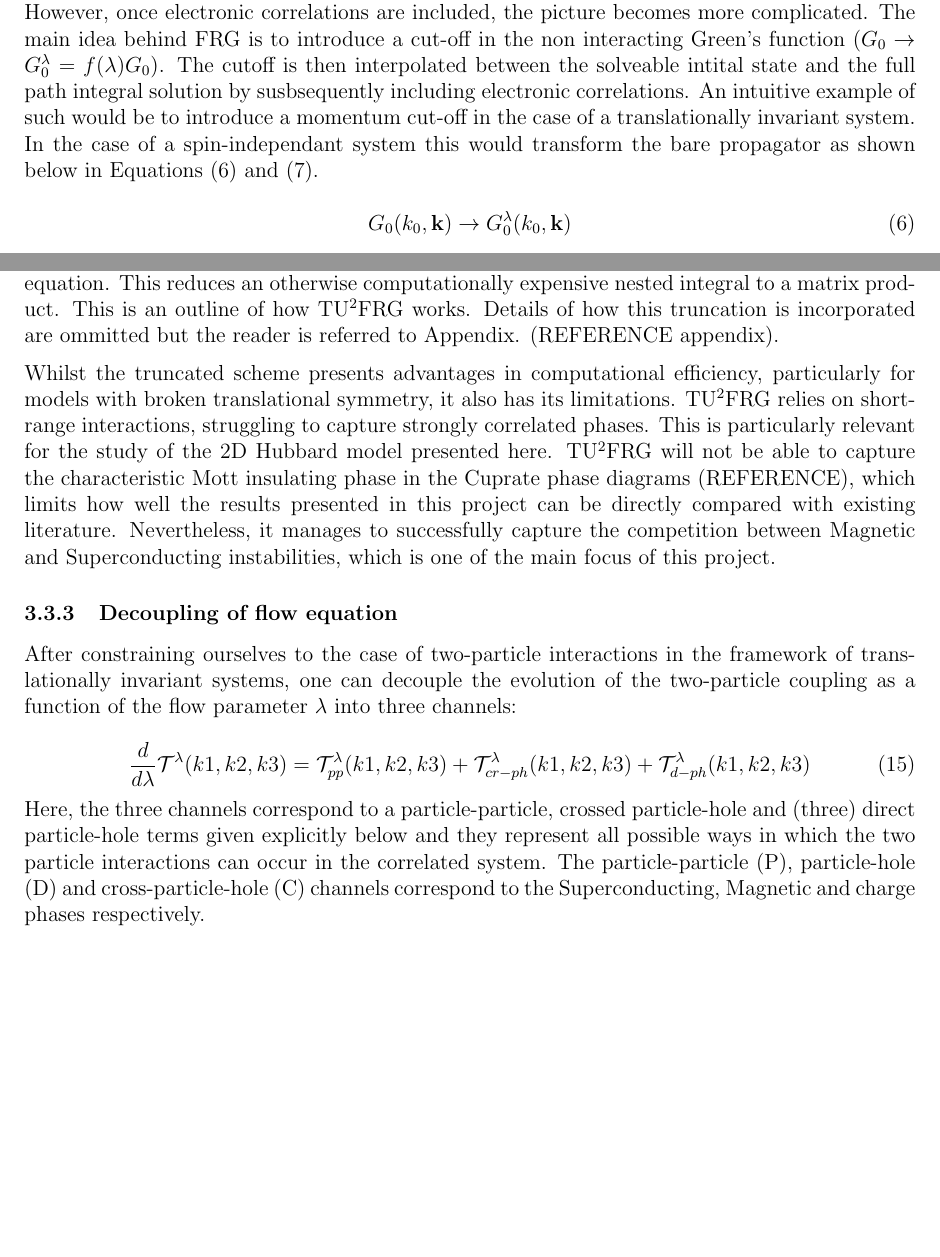
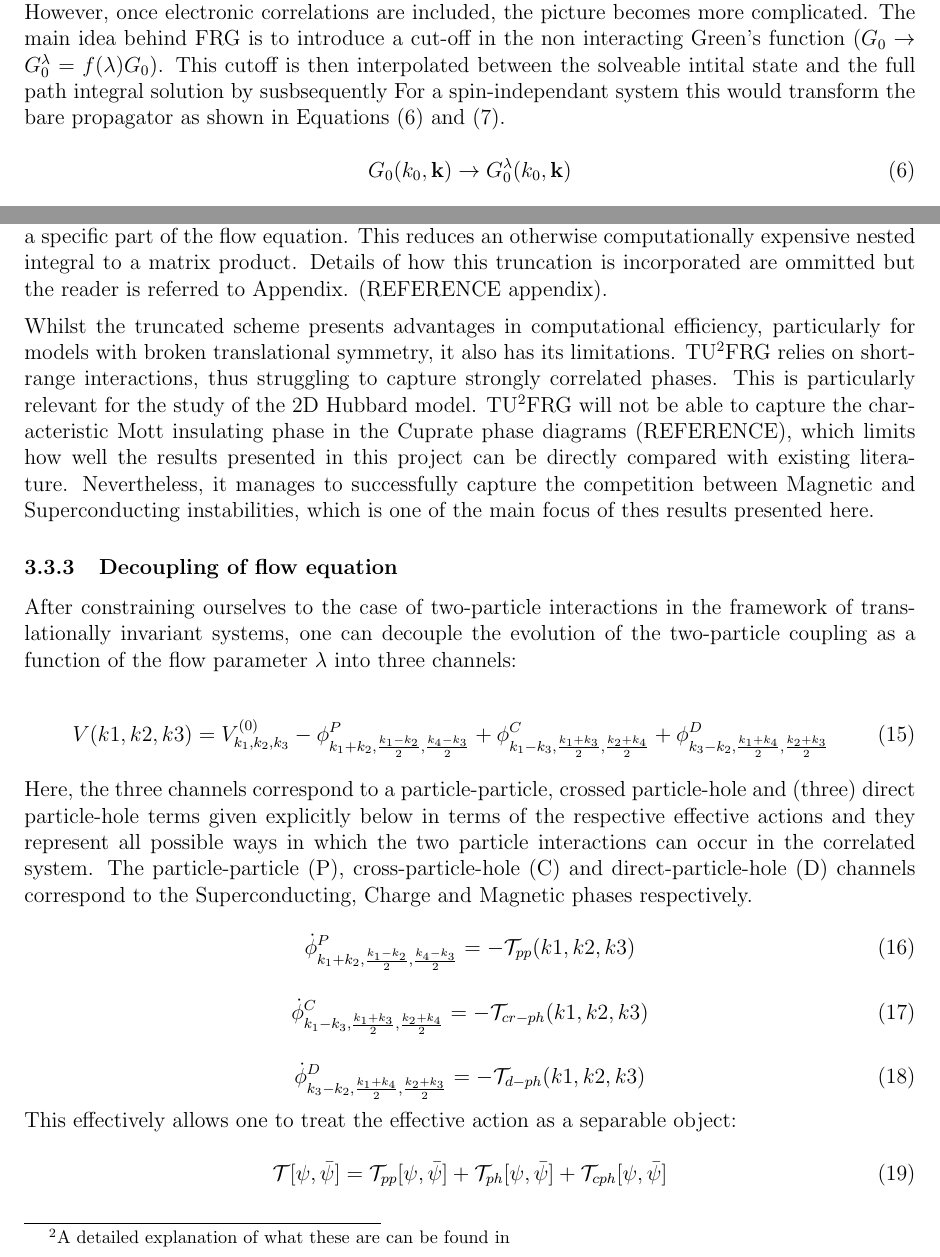
Before and after one commit to mariaramirez3/Masters_project_new, a LaTeX document (Writeup/FinalWriteup.tex): two parts of pages 5 and 7 of 15, joined at a grey line, cut so that both start at the same text, the shorter picture padded with empty space. Compiled offline with pdfLaTeX.

Commit message:
7th commit

```diff
--- a/Writeup/FinalWriteup.tex
+++ b/Writeup/FinalWriteup.tex
@@ -134,9 +134,8 @@ For quantum many-body problems, one works instead with partition functional, def
 \noindent Note that in the limiting case where $V=0$, the path integral in Eq.\ref{partition functional} is exactly solveable.
 However, once electronic correlations are included, the picture becomes more complicated.
 The main idea behind FRG is to introduce a cut-off in the non interacting Green's function ($G_0 \rightarrow G_0^{\lambda} = f(\lambda)G_0$).
-The cutoff is then interpolated between the solveable intital state and the full path integral solution by susbsequently including electronic correlations.
-An intuitive example of such would be to introduce a momentum cut-off in the case of a translationally invariant system. In the case of a spin-independant system this would transform the
-bare propagator as shown below in Equations (\ref{propagator transform 1}) and (\ref{propagator transform 2}).
+This cutoff is then interpolated between the solveable intital state and the full path integral solution by susbsequently For a spin-independant system this would transform the
+bare propagator as shown in Equations (\ref{propagator transform 1}) and (\ref{propagator transform 2}).
 
 \begin{equation} \label{propagator transform 1}
     G_0(k_0, \textbf{k}) \rightarrow G_0^{\lambda}(k_0, \textbf{k})
@@ -218,21 +217,39 @@ The main idea behind this is to find a new basis that, with a controlled loss of
 of the required elements in a compressed way. It can be shown (REFERENCE), that such a basis can be constructed and is
 well defined in the case where the calculation is constrained to terms U$^{2}$ \textit{(two-particle interactions)}.
-Partitions of unity are the introduced into a specific part of the flow equation. This reduces an otherwise computationally expensive nested integral to a matrix product.
-This is an outline of how TU$^2$FRG works. Details of how
-this truncation is incorporated are ommitted but the reader is referred to Appendix. (REFERENCE appendix).\par
+Partitions of unity \footnote{A detailed explanation of what these are can be found in} are the introduced into a specific part of the flow equation. This reduces an otherwise computationally expensive nested integral to a matrix product.
+Details of how this truncation is incorporated are ommitted but the reader is referred to Appendix. (REFERENCE appendix).\par
 \medskip
 
 \noindent Whilst the truncated scheme presents advantages in computational efficiency, particularly for models with broken translational symmetry, it also has its limitations.
-TU$^2$FRG relies on short-range interactions, struggling to capture strongly correlated phases.
-This is particularly relevant for the study of the 2D Hubbard model presented here. TU$^2$FRG will not be able to capture
+TU$^2$FRG relies on short-range interactions, thus struggling to capture strongly correlated phases.
+This is particularly relevant for the study of the 2D Hubbard model. TU$^2$FRG will not be able to capture
 the characteristic Mott insulating phase in the Cuprate phase diagrams (REFERENCE), which limits how well the results presented in this project can be directly compared with existing literature.
-Nevertheless, it manages to successfully capture the competition between Magnetic and Superconducting instabilities, which is one of the main focus of this project.
+Nevertheless, it manages to successfully capture the competition between Magnetic and Superconducting instabilities, which is one of the main focus of thes results presented here.
 \subsubsection{Decoupling of flow equation}
 After constraining ourselves to the case of two-particle interactions in the framework of translationally invariant systems, one can decouple  the evolution of the two-particle coupling as a function of the flow parameter $\lambda$ into three channels:
 
-\begin{equation}\label{3 channels}
-    \frac{d}{d\lambda} \mathcal{T}^{\lambda}(k1, k2, k3) = \mathcal{T}_{pp}^{\lambda}(k1,k2,k3) + \mathcal{T}_{cr-ph}^{\lambda}(k1,k2,k3) +\mathcal{T}_{d-ph}^{\lambda}(k1,k2,k3)
+\begin{equation} \label{V decoupling}
+    V(k1,k2,k3)= V_{k_1, k_2, k_3}^{(0)} - \phi^{P}_{k_1 +k_2, \frac{k_1 - k_2}{2}, \frac{k_4-k_3}{2}} + \phi^{C}_{k_1 - k_3, \frac{k_1 +k_3}{2}, \frac{k_2+k_4}{2}} +\phi^{D}_{k_3- k_2, \frac{k_1 + k_4}{2}, \frac{k_2+k_3}{2}}
 \end{equation}
 
-\noindent Here, the three channels correspond to a particle-particle, crossed particle-hole and (three) direct particle-hole terms given explicitly below and they represent all possible ways in which the two particle interactions can occur in the correlated system. The particle-particle (P), particle-hole (D) and cross-particle-hole (C) channels
-correspond to the Superconducting, Magnetic and charge phases respectively.
+\noindent Here, the three channels correspond to a particle-particle, crossed particle-hole and (three) direct particle-hole terms given explicitly below in terms of the respective effective actions and they represent all possible ways in which the two particle interactions can occur in the correlated system. The particle-particle (P), cross-particle-hole (C) and direct-particle-hole (D) channels
+correspond to the Superconducting, Charge and Magnetic phases respectively.
+
+\begin{equation}
+    \dot{\phi}^{P}_{k_1 +k_2, \frac{k_1 - k_2}{2}, \frac{k_4-k_3}{2}} = - \mathcal{T}_{pp}(k1,k2,k3)
+\end{equation}
+
+
+\begin{equation}
+    \dot{\phi}^{C}_{k_1 - k_3, \frac{k_1 +k_3}{2}, \frac{k_2+k_4}{2}} = - \mathcal{T}_{cr-ph}(k1,k2,k3)
+\end{equation}
+
+\begin{equation}
+    \dot{\phi}^{D}_{k_3- k_2, \frac{k_1 + k_4}{2}, \frac{k_2+k_3}{2}} = - \mathcal{T}_{d-ph}(k1,k2,k3)
+\end{equation}
+
+\noindent This effectively allows one to treat the effective action as a separable object:
+
+\begin{equation}
+    \mathcal{T}[\psi, \bar{\psi}] = \mathcal{T}_{pp}[\psi, \bar{\psi}] + \mathcal{T}_{ph}[\psi, \bar{\psi}] + \mathcal{T}_{cph}[\psi, \bar{\psi}]
+\end{equation}
```
Also changed, not shown: Writeup/FinalWriteup.pdf, Writeup/FinalWriteup.tex (31 more changed lines), 6 other files.
